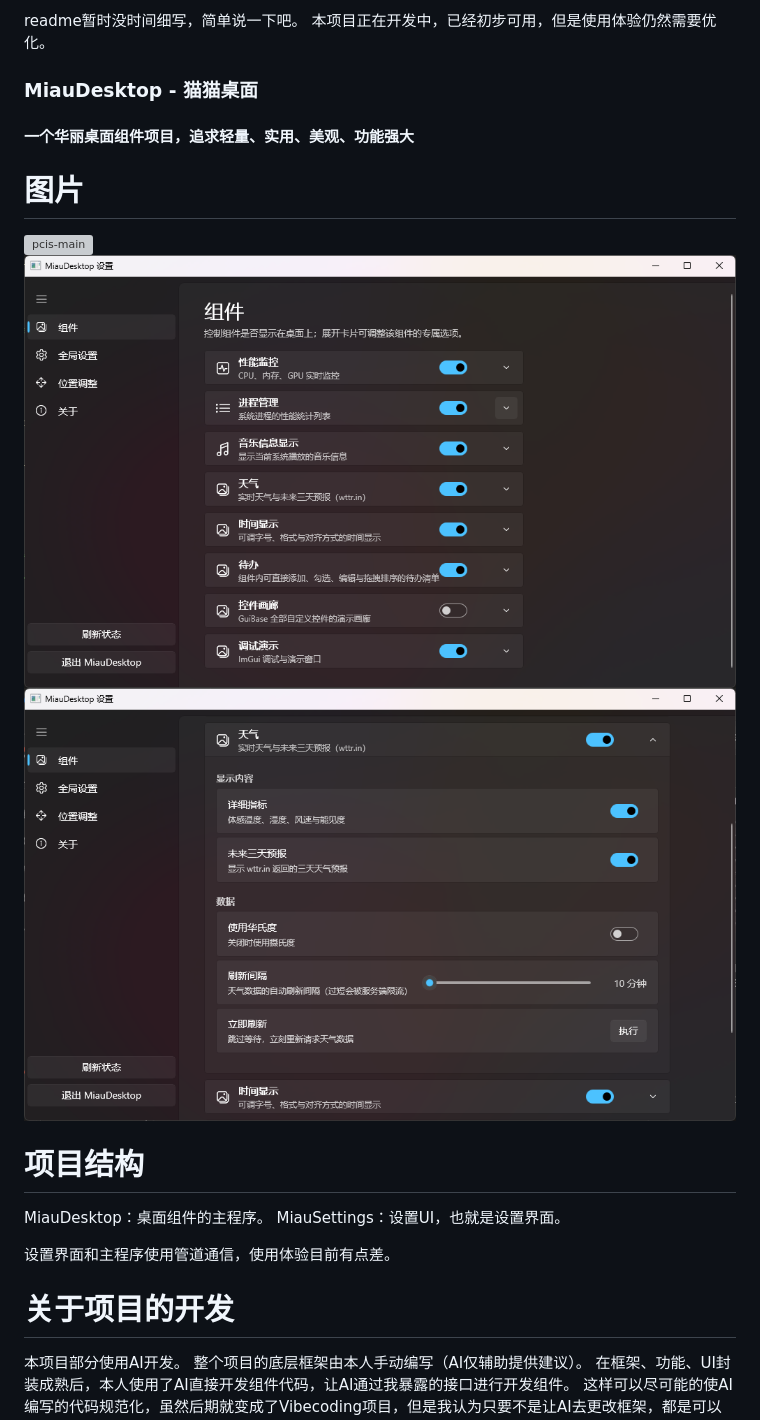
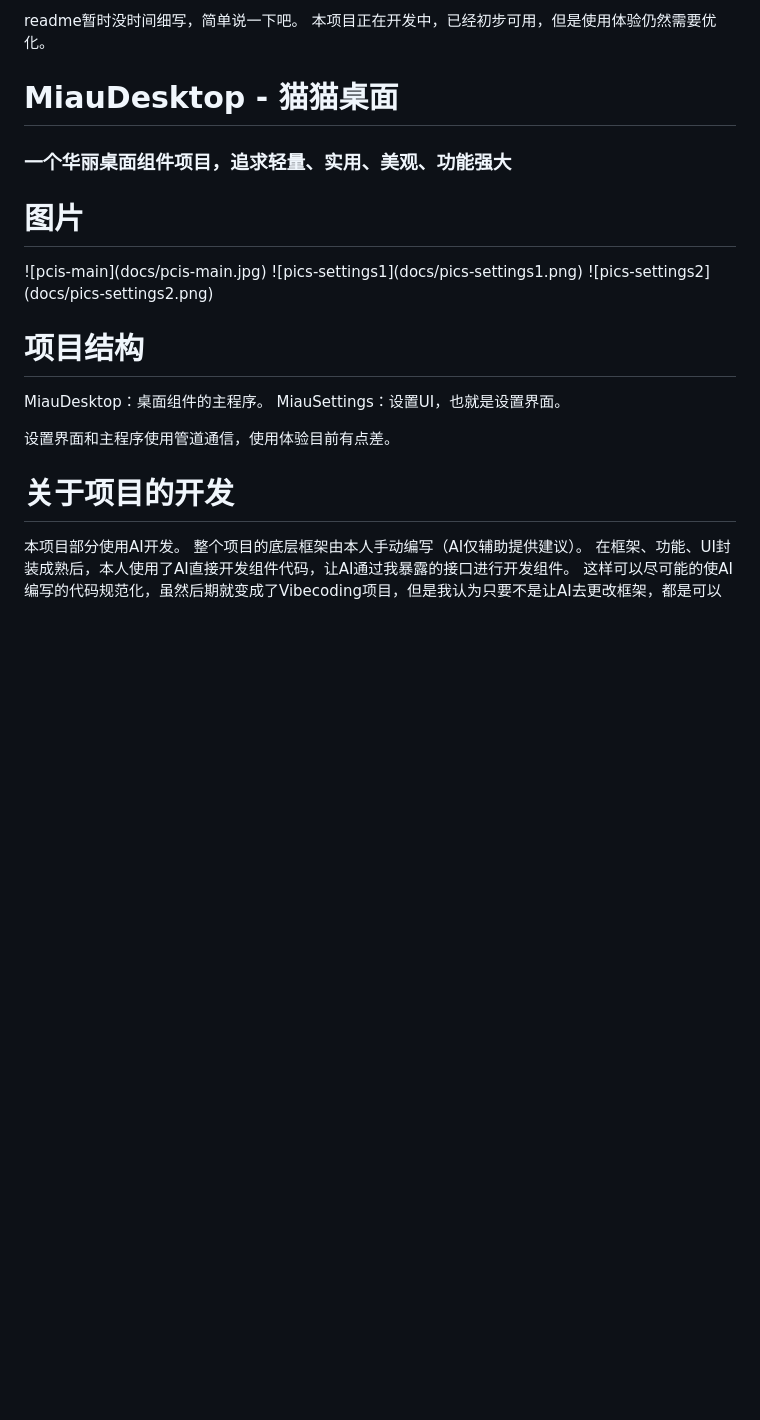
Before and after one commit to COM1919/MiauDesktop, a Markdown page: README.md, the part around the change. Drawn GitHub-style; blank space fills up the shorter version; grey boxes are pictures that could not be loaded.

```diff
--- a/README.md
+++ b/README.md
@@ -2,21 +2,25 @@
 readme暂时没时间细写，简单说一下吧。
 本项目正在开发中，已经初步可用，但是使用体验仍然需要优化。
 
-### MiauDesktop - 猫猫桌面
-#### 一个华丽桌面组件项目，追求轻量、实用、美观、功能强大
+# MiauDesktop - 猫猫桌面
+
+### 一个华丽桌面组件项目，追求轻量、实用、美观、功能强大
 
 # 图片
-![pcis-main](docs/pcis-main.png)
-![pics-settings1](docs/pics-settings1.png)
-![pics-settings2](docs/pics-settings2.png)
+
+!\[pcis-main](docs/pcis-main.jpg)
+!\[pics-settings1](docs/pics-settings1.png)
+!\[pics-settings2](docs/pics-settings2.png)
 
 # 项目结构
+
 MiauDesktop：桌面组件的主程序。
 MiauSettings：设置UI，也就是设置界面。
 
 设置界面和主程序使用管道通信，使用体验目前有点差。
 
 # 关于项目的开发
+
 本项目部分使用AI开发。
 整个项目的底层框架由本人手动编写（AI仅辅助提供建议）。
 在框架、功能、UI封装成熟后，本人使用了AI直接开发组件代码，让AI通过我暴露的接口进行开发组件。
```
Also changed, not shown: docs/pcis-main.jpg (added), 1 other file.
